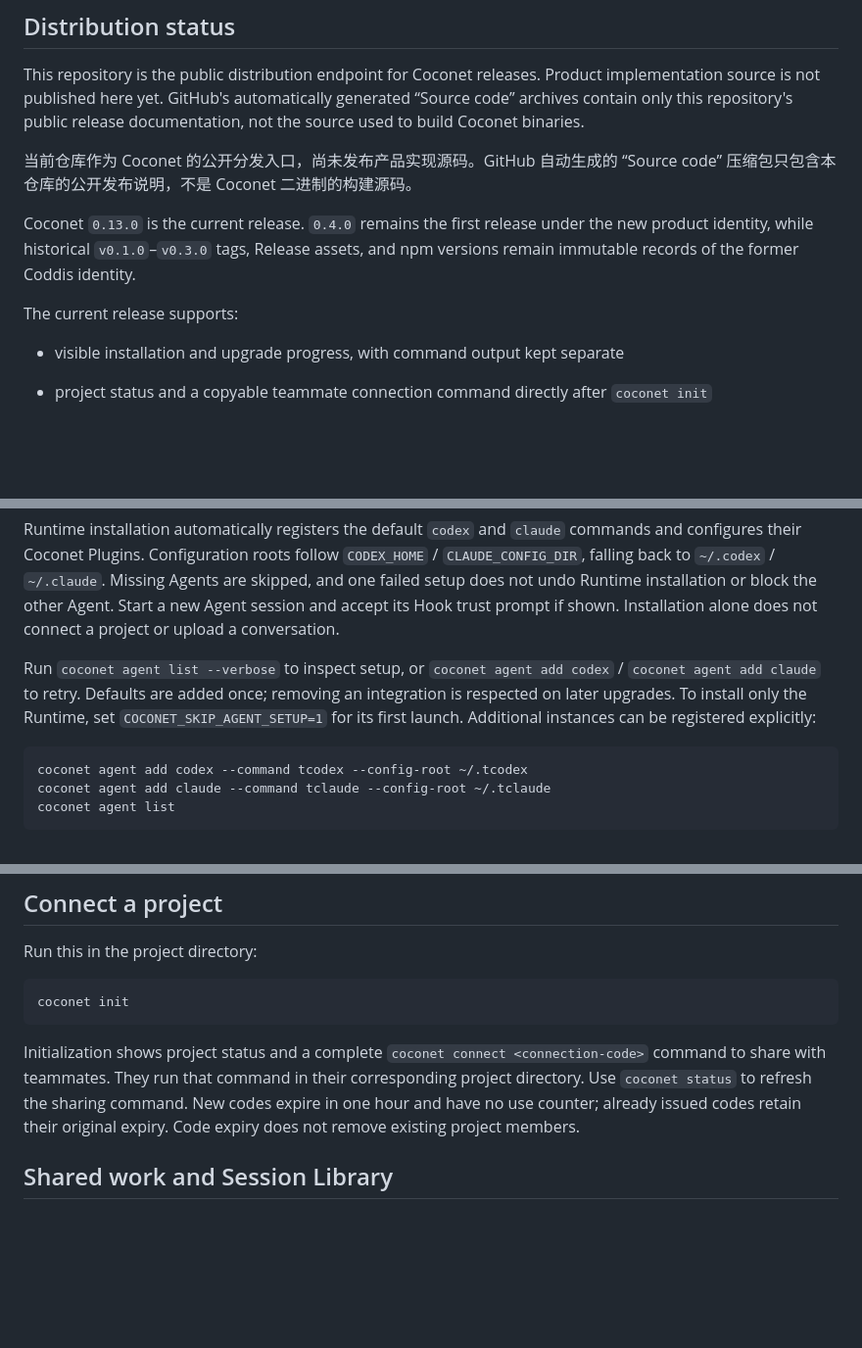
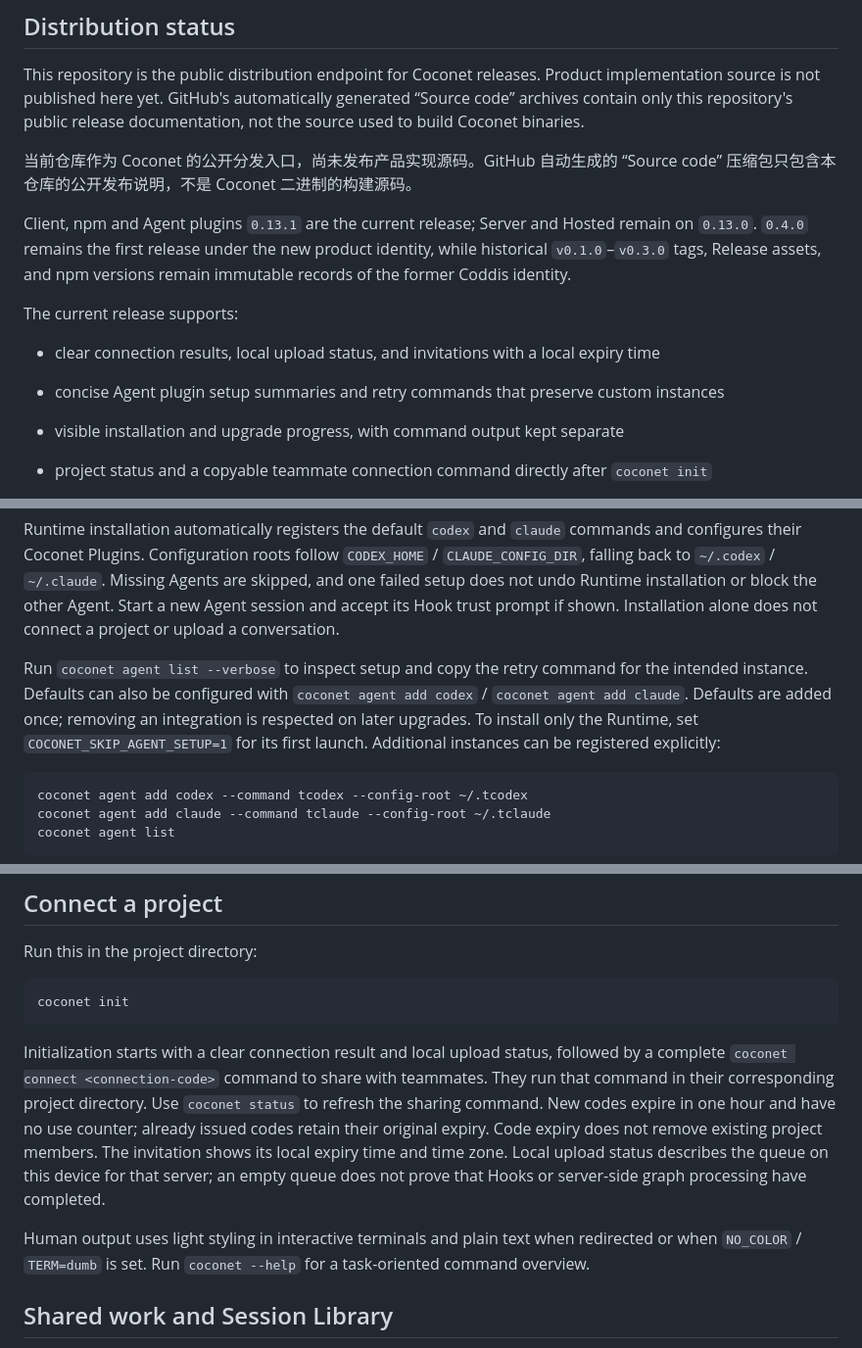
Before and after one commit to xfey/coconet, a Markdown page: README.md, 3 parts joined by grey strips. Shown at 98% size. Drawn GitHub-style; blank space fills up the shorter version.

Commit message:
Document Coconet 0.13.1 CLI improvements

````diff
--- a/README.md
+++ b/README.md
@@ -10,10 +10,12 @@ This repository is the public distribution endpoint for Coconet releases. Produc
 
 当前仓库作为 Coconet 的公开分发入口，尚未发布产品实现源码。GitHub 自动生成的 “Source code” 压缩包只包含本仓库的公开发布说明，不是 Coconet 二进制的构建源码。
 
-Coconet `0.13.0` is the current release. `0.4.0` remains the first release under the new product identity, while historical `v0.1.0`–`v0.3.0` tags, Release assets, and npm versions remain immutable records of the former Coddis identity.
+Client, npm and Agent plugins `0.13.1` are the current release; Server and Hosted remain on `0.13.0`. `0.4.0` remains the first release under the new product identity, while historical `v0.1.0`–`v0.3.0` tags, Release assets, and npm versions remain immutable records of the former Coddis identity.
 
 The current release supports:
 
+- clear connection results, local upload status, and invitations with a local expiry time
+- concise Agent plugin setup summaries and retry commands that preserve custom instances
 - visible installation and upgrade progress, with command output kept separate
 - project status and a copyable teammate connection command directly after `coconet init`
 - one-hour Connection Codes with no per-code use quota
@@ -60,7 +62,7 @@ The launcher explains why setup is needed and shows a spinner with download prog
 
 Runtime installation automatically registers the default `codex` and `claude` commands and configures their Coconet Plugins. Configuration roots follow `CODEX_HOME` / `CLAUDE_CONFIG_DIR`, falling back to `~/.codex` / `~/.claude`. Missing Agents are skipped, and one failed setup does not undo Runtime installation or block the other Agent. Start a new Agent session and accept its Hook trust prompt if shown. Installation alone does not connect a project or upload a conversation.
 
-Run `coconet agent list --verbose` to inspect setup, or `coconet agent add codex` / `coconet agent add claude` to retry. Defaults are added once; removing an integration is respected on later upgrades. To install only the Runtime, set `COCONET_SKIP_AGENT_SETUP=1` for its first launch. Additional instances can be registered explicitly:
+Run `coconet agent list --verbose` to inspect setup and copy the retry command for the intended instance. Defaults can also be configured with `coconet agent add codex` / `coconet agent add claude`. Defaults are added once; removing an integration is respected on later upgrades. To install only the Runtime, set `COCONET_SKIP_AGENT_SETUP=1` for its first launch. Additional instances can be registered explicitly:
 
 ```bash
 coconet agent add codex --command tcodex --config-root ~/.tcodex
@@ -80,7 +82,9 @@ Run this in the project directory:
 coconet init
 ```
 
-Initialization shows project status and a complete `coconet connect <connection-code>` command to share with teammates. They run that command in their corresponding project directory. Use `coconet status` to refresh the sharing command. New codes expire in one hour and have no use counter; already issued codes retain their original expiry. Code expiry does not remove existing project members.
+Initialization starts with a clear connection result and local upload status, followed by a complete `coconet connect <connection-code>` command to share with teammates. They run that command in their corresponding project directory. Use `coconet status` to refresh the sharing command. New codes expire in one hour and have no use counter; already issued codes retain their original expiry. Code expiry does not remove existing project members. The invitation shows its local expiry time and time zone. Local upload status describes the queue on this device for that server; an empty queue does not prove that Hooks or server-side graph processing have completed.
+
+Human output uses light styling in interactive terminals and plain text when redirected or when `NO_COLOR` / `TERM=dumb` is set. Run `coconet --help` for a task-oriented command overview.
 
 ## Shared work and Session Library
 
````
Also changed, not shown: RELEASE_NOTES_v0.13.1.md (added, +26 -0 lines).
